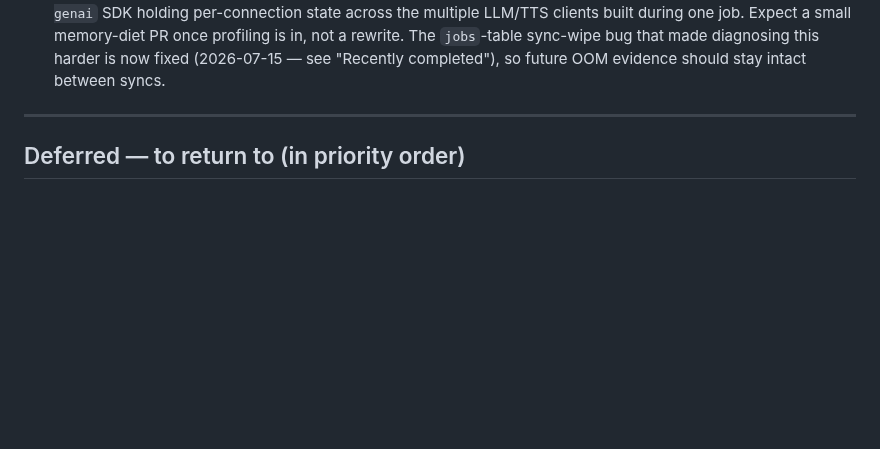
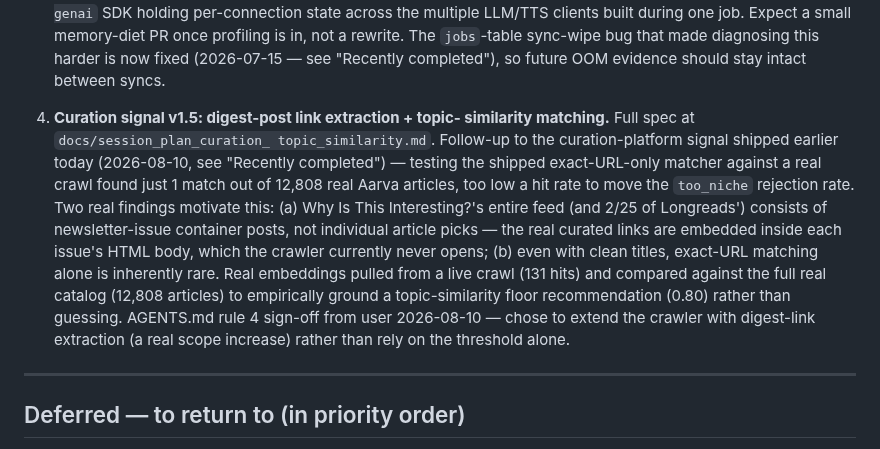
Before and after one commit to srik-create/aarva, a Markdown page: docs/roadmap.md, the part around the change. GitHub-like rendering; blank space fills up the shorter version.

```diff
--- a/docs/roadmap.md
+++ b/docs/roadmap.md
@@ -69,6 +69,26 @@ GitHub Pages.
    diagnosing this harder is now fixed (2026-07-15 — see "Recently
    completed"), so future OOM evidence should stay intact between
    syncs.
+
+4. **Curation signal v1.5: digest-post link extraction + topic-
+   similarity matching.** Full spec at `docs/session_plan_curation_
+   topic_similarity.md`. Follow-up to the curation-platform signal
+   shipped earlier today (2026-08-10, see "Recently completed") —
+   testing the shipped exact-URL-only matcher against a real crawl
+   found just 1 match out of 12,808 real Aarva articles, too low a
+   hit rate to move the `too_niche` rejection rate. Two real findings
+   motivate this: (a) Why Is This Interesting?'s entire feed (and 2/25
+   of Longreads') consists of newsletter-issue container posts, not
+   individual article picks — the real curated links are embedded
+   inside each issue's HTML body, which the crawler currently never
+   opens; (b) even with clean titles, exact-URL matching alone is
+   inherently rare. Real embeddings pulled from a live crawl (131 hits)
+   and compared against the full real catalog (12,808 articles) to
+   empirically ground a topic-similarity floor recommendation (0.80)
+   rather than guessing. AGENTS.md rule 4 sign-off from user
+   2026-08-10 — chose to extend the crawler with digest-link
+   extraction (a real scope increase) rather than rely on the
+   threshold alone.
 
 ---
 
```
Also changed, not shown: docs/session_plan_curation_topic_similarity.md (added, +473 -0 lines).
